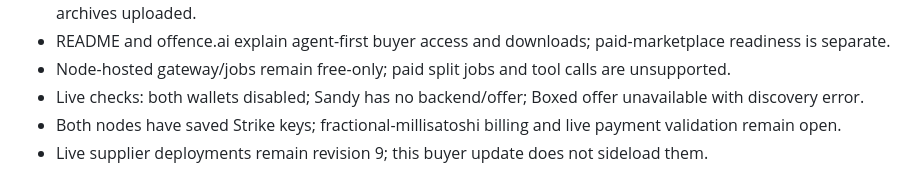
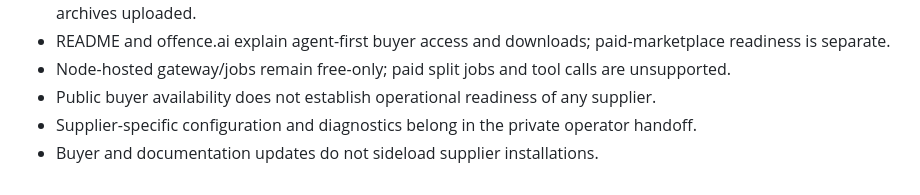
Before and after one commit to sloptimist/Offence, a Markdown page: AGENTS.md, the part around the change. Rendered like a GitHub page.

Commit message:
Keep supplier operational diagnostics in private handoff

```diff
--- a/AGENTS.md
+++ b/AGENTS.md
@@ -56,6 +56,6 @@ source-backed network comparison is in docs/RESEARCH.md.
 - GitHub Actions builds and smoke-tests AMD64/ARM64 Docker images; run 37259879618 passes with both archives uploaded.
 - README and offence.ai explain agent-first buyer access and downloads; paid-marketplace readiness is separate.
 - Node-hosted gateway/jobs remain free-only; paid split jobs and tool calls are unsupported.
-- Live checks: both wallets disabled; Sandy has no backend/offer; Boxed offer unavailable with discovery error.
-- Both nodes have saved Strike keys; fractional-millisatoshi billing and live payment validation remain open.
-- Live supplier deployments remain revision 9; this buyer update does not sideload them.
+- Public buyer availability does not establish operational readiness of any supplier.
+- Supplier-specific configuration and diagnostics belong in the private operator handoff.
+- Buyer and documentation updates do not sideload supplier installations.
```
